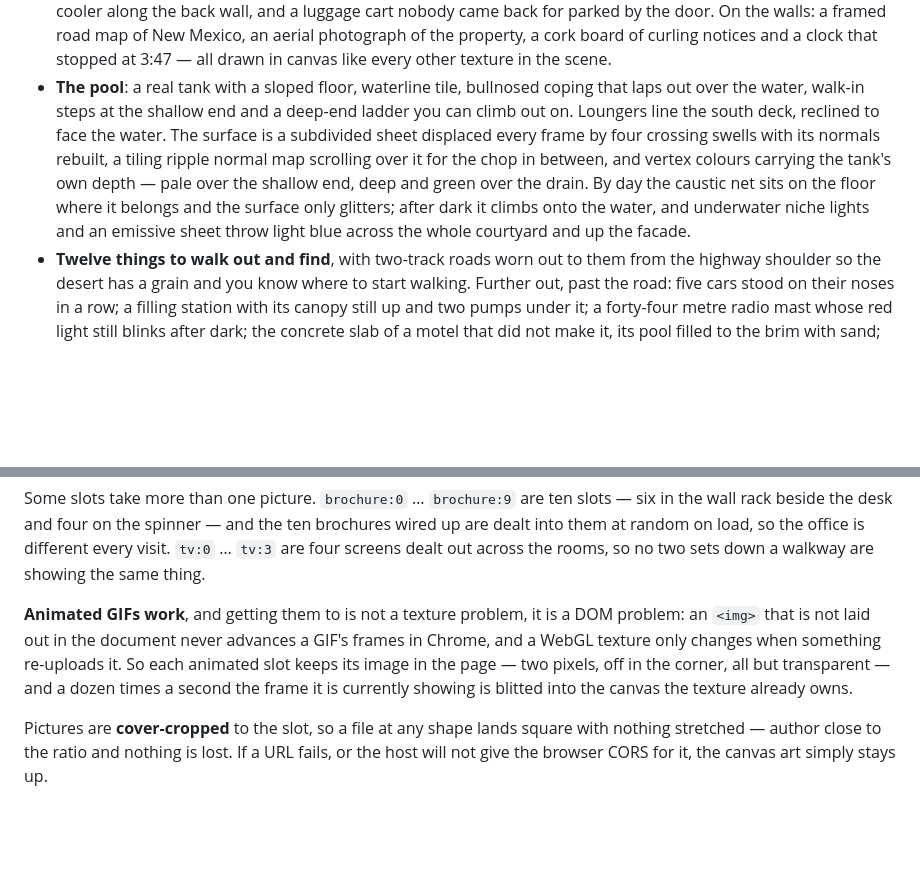
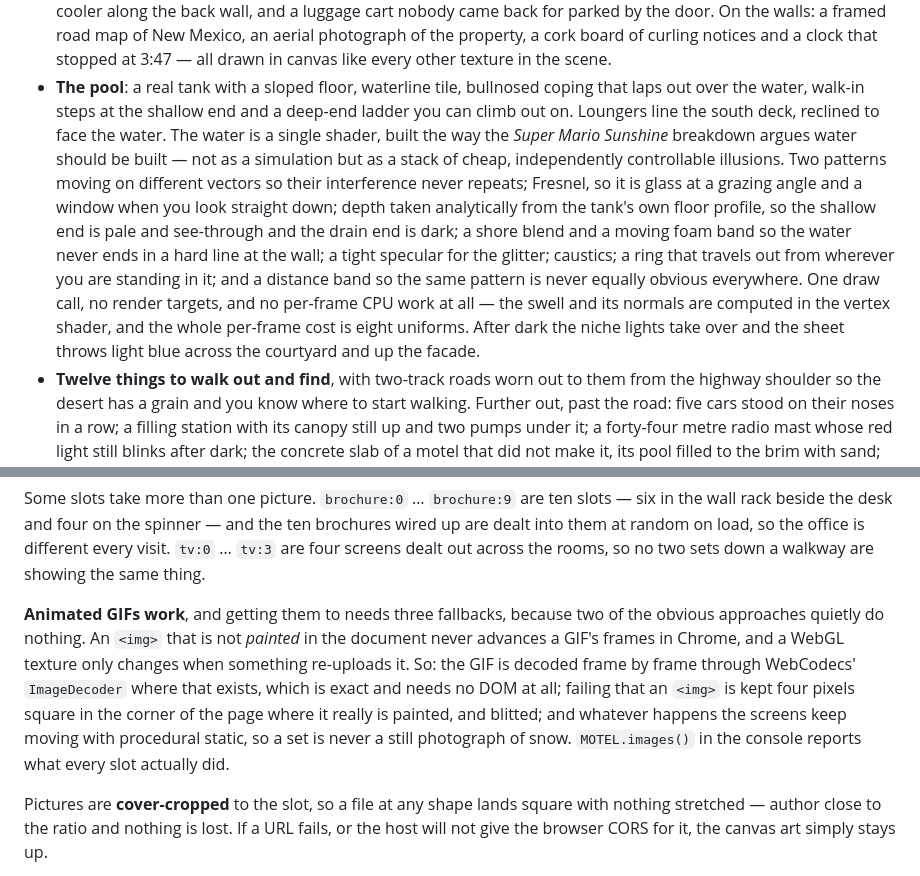
Before and after one commit to a-better-internet/motel, a Markdown page: README.md, 2 parts joined by grey strips. Rendered like a GitHub page; blank space fills up the shorter version.

Commit message:
Bring the README up to date with the water shader and the screens
Co-Authored-By: Claude Opus 5 <noreply@anthropic.com>
Claude-Session: https://claude.ai/code/session_01KCCjFPShberq5Lp23XBayQ

```diff
--- a/README.md
+++ b/README.md
@@ -47,13 +47,20 @@ Open `index.html` in a browser. There is no build step and no asset pipeline.
 - **The pool**: a real tank with a sloped floor, waterline tile, bullnosed
   coping that laps out over the water, walk-in steps at the shallow end and a
   deep-end ladder you can climb out on. Loungers line the south deck, reclined
-  to face the water. The surface is a subdivided sheet displaced every frame by
-  four crossing swells with its normals rebuilt, a tiling ripple normal map
-  scrolling over it for the chop in between, and vertex colours carrying the
-  tank's own depth — pale over the shallow end, deep and green over the drain.
-  By day the caustic net sits on the floor where it belongs and the surface only
-  glitters; after dark it climbs onto the water, and underwater niche lights and
-  an emissive sheet throw light blue across the whole courtyard and up the
+  to face the water. The water is a single shader, built the way the *Super
+  Mario Sunshine* breakdown argues water should be built — not as a simulation
+  but as a stack of cheap, independently controllable illusions. Two patterns
+  moving on different vectors so their interference never repeats; Fresnel, so
+  it is glass at a grazing angle and a window when you look straight down;
+  depth taken analytically from the tank's own floor profile, so the shallow
+  end is pale and see-through and the drain end is dark; a shore blend and a
+  moving foam band so the water never ends in a hard line at the wall; a tight
+  specular for the glitter; caustics; a ring that travels out from wherever you
+  are standing in it; and a distance band so the same pattern is never equally
+  obvious everywhere. One draw call, no render targets, and no per-frame CPU
+  work at all — the swell and its normals are computed in the vertex shader,
+  and the whole per-frame cost is eight uniforms. After dark the niche lights
+  take over and the sheet throws light blue across the courtyard and up the
   facade.
 - **Twelve things to walk out and find**, with two-track roads worn out to
   them from the highway shoulder so the desert has a grain and you know where
@@ -154,12 +161,16 @@ ten brochures wired up are dealt into them at random on load, so the office is
 different every visit. `tv:0` … `tv:3` are four screens dealt out across the
 rooms, so no two sets down a walkway are showing the same thing.
 
-**Animated GIFs work**, and getting them to is not a texture problem, it is a
-DOM problem: an `<img>` that is not laid out in the document never advances a
-GIF's frames in Chrome, and a WebGL texture only changes when something
-re-uploads it. So each animated slot keeps its image in the page — two pixels,
-off in the corner, all but transparent — and a dozen times a second the frame
-it is currently showing is blitted into the canvas the texture already owns.
+**Animated GIFs work**, and getting them to needs three fallbacks, because two
+of the obvious approaches quietly do nothing. An `<img>` that is not *painted*
+in the document never advances a GIF's frames in Chrome, and a WebGL texture
+only changes when something re-uploads it. So: the GIF is decoded frame by
+frame through WebCodecs' `ImageDecoder` where that exists, which is exact and
+needs no DOM at all; failing that an `<img>` is kept four pixels square in the
+corner of the page where it really is painted, and blitted; and whatever
+happens the screens keep moving with procedural static, so a set is never a
+still photograph of snow. `MOTEL.images()` in the console reports what every
+slot actually did.
 
 Pictures are **cover-cropped** to the slot, so a file at any shape lands square
 with nothing stretched — author close to the ratio and nothing is lost. If a
```
